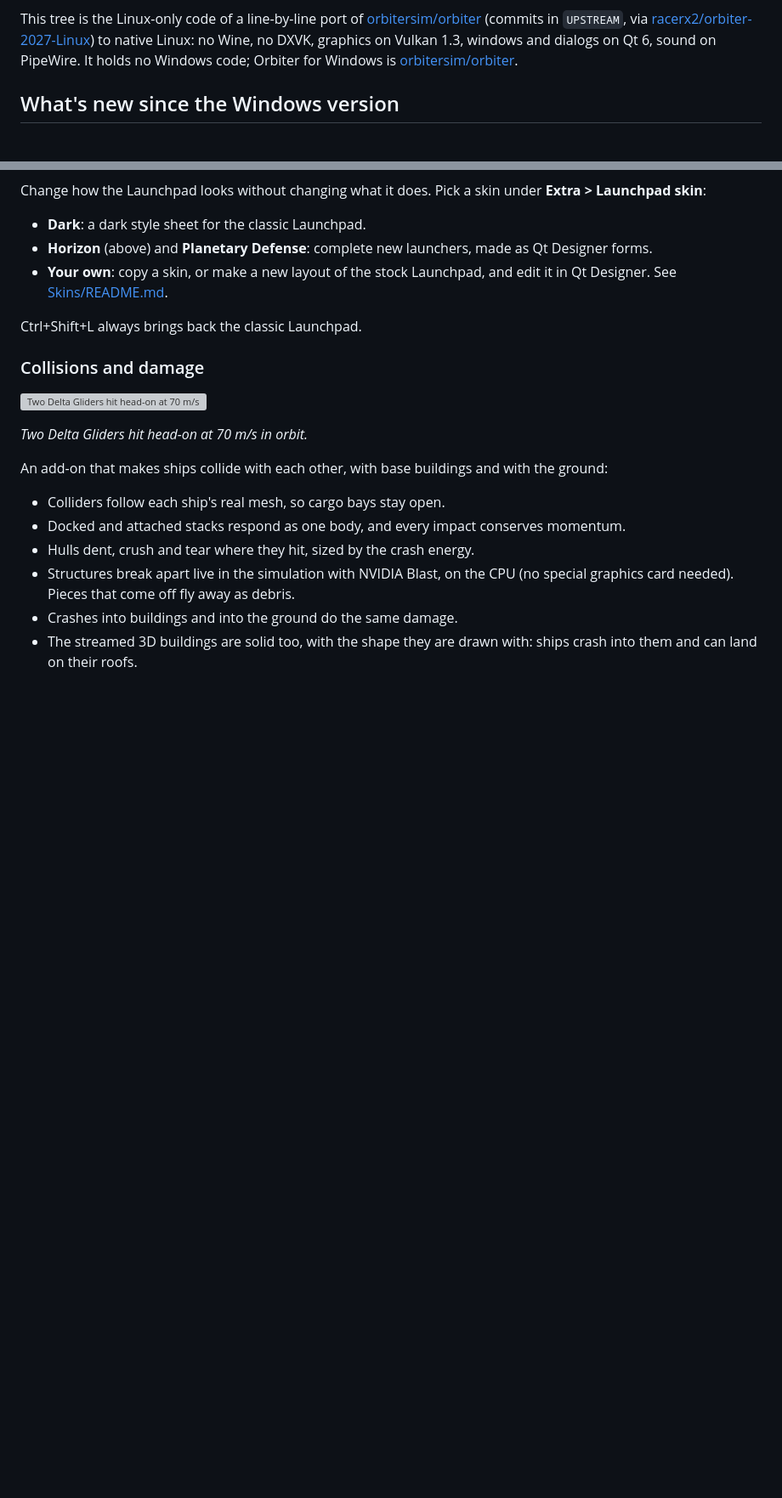
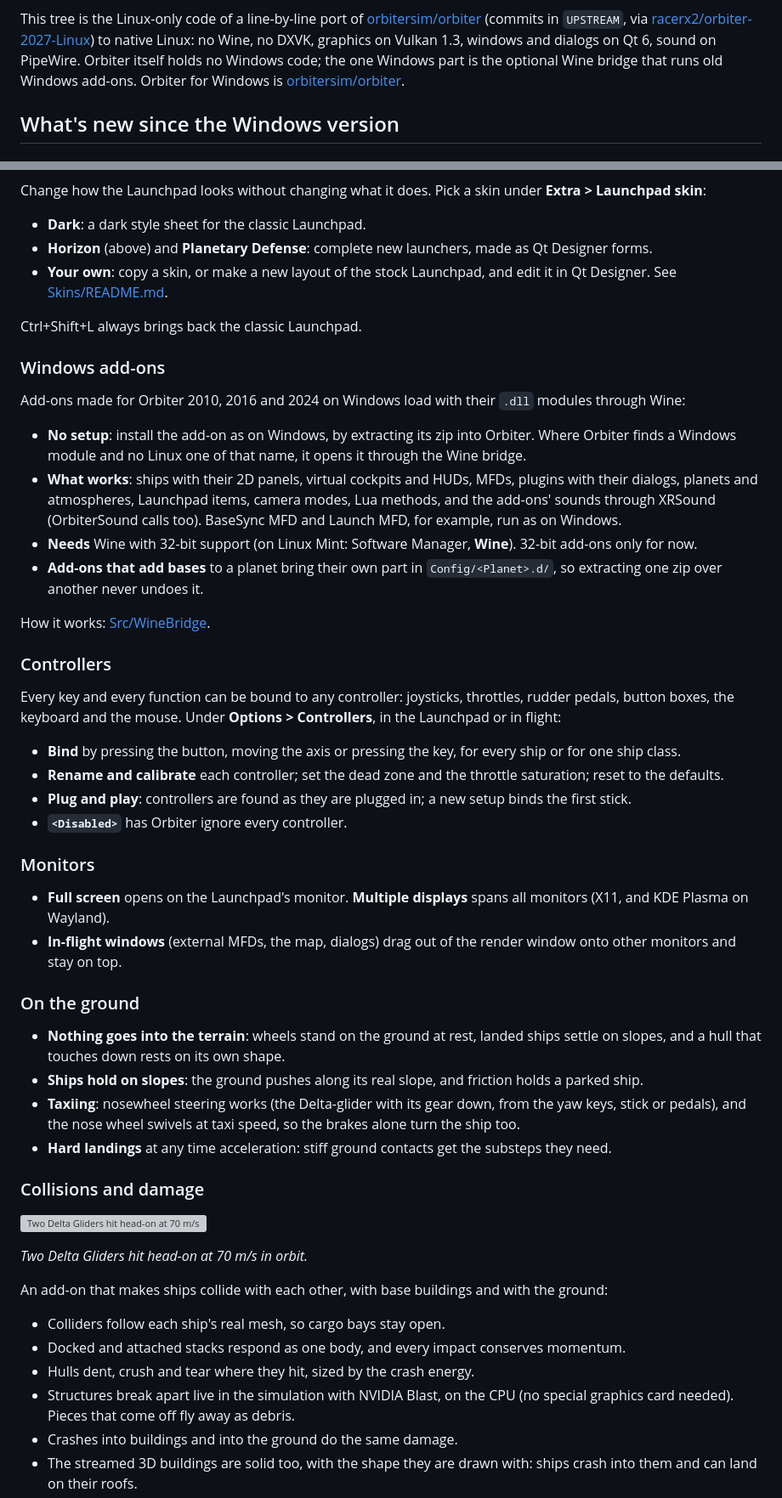
Before and after one commit to racerx2/orbiter-2027-linux, a Markdown page: README.md, 2 parts joined by grey strips. Shown at 85% size. Drawn GitHub-style; blank space fills up the shorter version; grey boxes are pictures that could not be loaded.

```diff
--- a/README.md
+++ b/README.md
@@ -17,8 +17,8 @@ spare time.
 
 This tree is the Linux-only code of a line-by-line port of [orbitersim/orbiter](https://github.com/orbitersim/orbiter)
 (commits in `UPSTREAM`, via [racerx2/orbiter-2027-Linux](https://github.com/racerx2/orbiter-2027-Linux)) to native Linux: no Wine, no DXVK, graphics on Vulkan 1.3,
-windows and dialogs on Qt 6, sound on PipeWire. It holds no Windows code; Orbiter for
-Windows is [orbitersim/orbiter](https://github.com/orbitersim/orbiter).
+windows and dialogs on Qt 6, sound on PipeWire. Orbiter itself holds no Windows code; the one Windows part is the
+optional Wine bridge that runs old Windows add-ons. Orbiter for Windows is [orbitersim/orbiter](https://github.com/orbitersim/orbiter).
 
 ## What's new since the Windows version
 
@@ -66,6 +94,46 @@ Change how the Launchpad looks without changing what it does. Pick a skin under
   See [Skins/README.md](./Skins/README.md).
 
 Ctrl+Shift+L always brings back the classic Launchpad.
+
+### Windows add-ons
+
+Add-ons made for Orbiter 2010, 2016 and 2024 on Windows load with their `.dll` modules through Wine:
+
+- **No setup**: install the add-on as on Windows, by extracting its zip into Orbiter. Where Orbiter finds a Windows
+  module and no Linux one of that name, it opens it through the Wine bridge.
+- **What works**: ships with their 2D panels, virtual cockpits and HUDs, MFDs, plugins with their dialogs, planets and
+  atmospheres, Launchpad items, camera modes, Lua methods, and the add-ons' sounds through XRSound (OrbiterSound calls too).
+  BaseSync MFD and Launch MFD, for example, run as on Windows.
+- **Needs** Wine with 32-bit support (on Linux Mint: Software Manager, **Wine**). 32-bit add-ons only for now.
+- **Add-ons that add bases** to a planet bring their own part in `Config/<Planet>.d/`, so extracting one zip over
+  another never undoes it.
+
+How it works: [Src/WineBridge](./Src/WineBridge/README.md).
+
+### Controllers
+
+Every key and every function can be bound to any controller: joysticks, throttles, rudder pedals, button boxes, the
+keyboard and the mouse. Under **Options > Controllers**, in the Launchpad or in flight:
+
+- **Bind** by pressing the button, moving the axis or pressing the key, for every ship or for one ship class.
+- **Rename and calibrate** each controller; set the dead zone and the throttle saturation; reset to the defaults.
+- **Plug and play**: controllers are found as they are plugged in; a new setup binds the first stick.
+- **`<Disabled>`** has Orbiter ignore every controller.
+
+### Monitors
+
+- **Full screen** opens on the Launchpad's monitor. **Multiple displays** spans all monitors (X11, and KDE Plasma on
+  Wayland).
+- **In-flight windows** (external MFDs, the map, dialogs) drag out of the render window onto other monitors and stay on top.
+
+### On the ground
+
+- **Nothing goes into the terrain**: wheels stand on the ground at rest, landed ships settle on slopes, and a hull that
+  touches down rests on its own shape.
+- **Ships hold on slopes**: the ground pushes along its real slope, and friction holds a parked ship.
+- **Taxiing**: nosewheel steering works (the Delta-glider with its gear down, from the yaw keys, stick or pedals), and
+  the nose wheel swivels at taxi speed, so the brakes alone turn the ship too.
+- **Hard landings** at any time acceleration: stiff ground contacts get the substeps they need.
 
 ### Collisions and damage
 
```
Also changed, not shown: other parts of README.md (+50 -6 lines), .github/readme/gpsnav.jpg (added).
